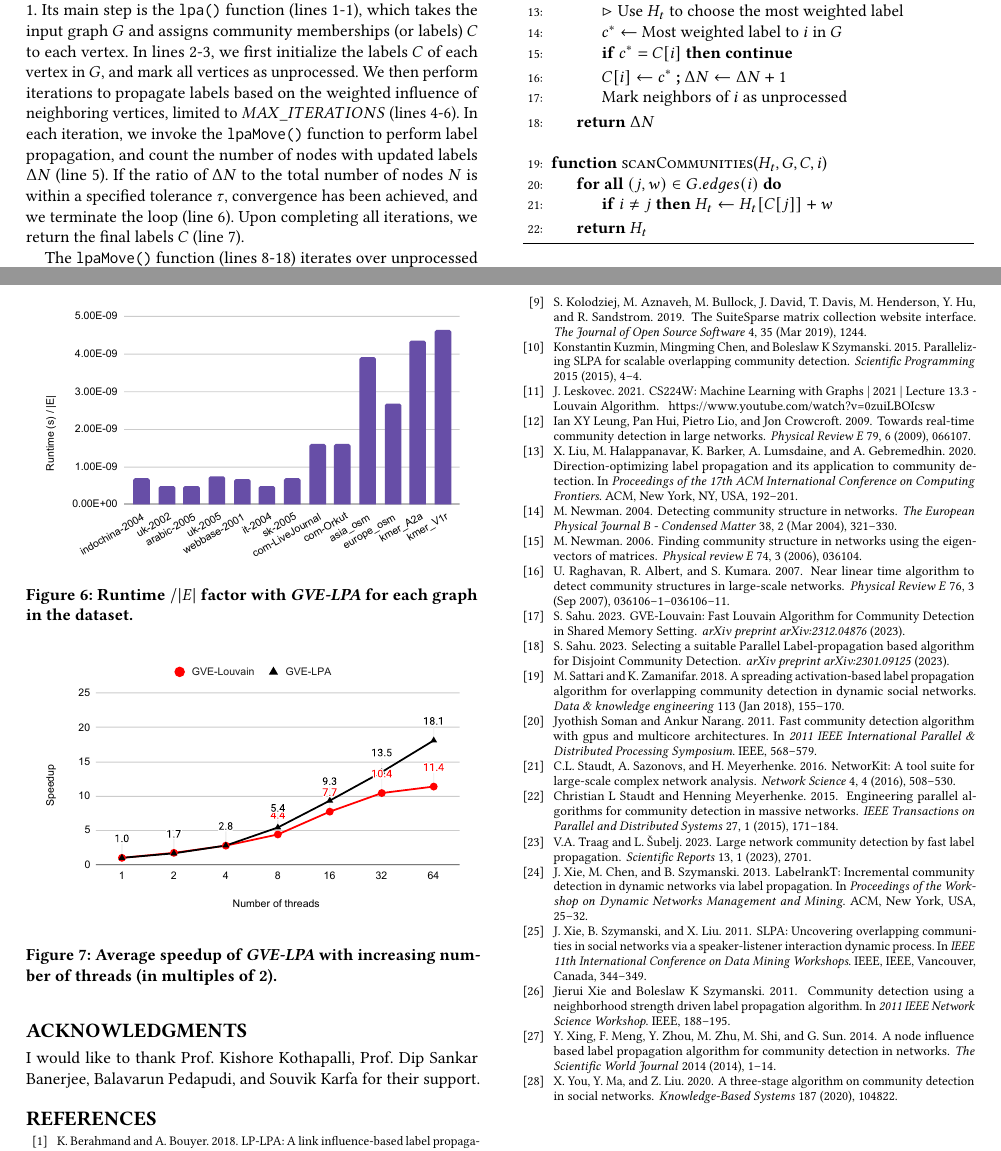
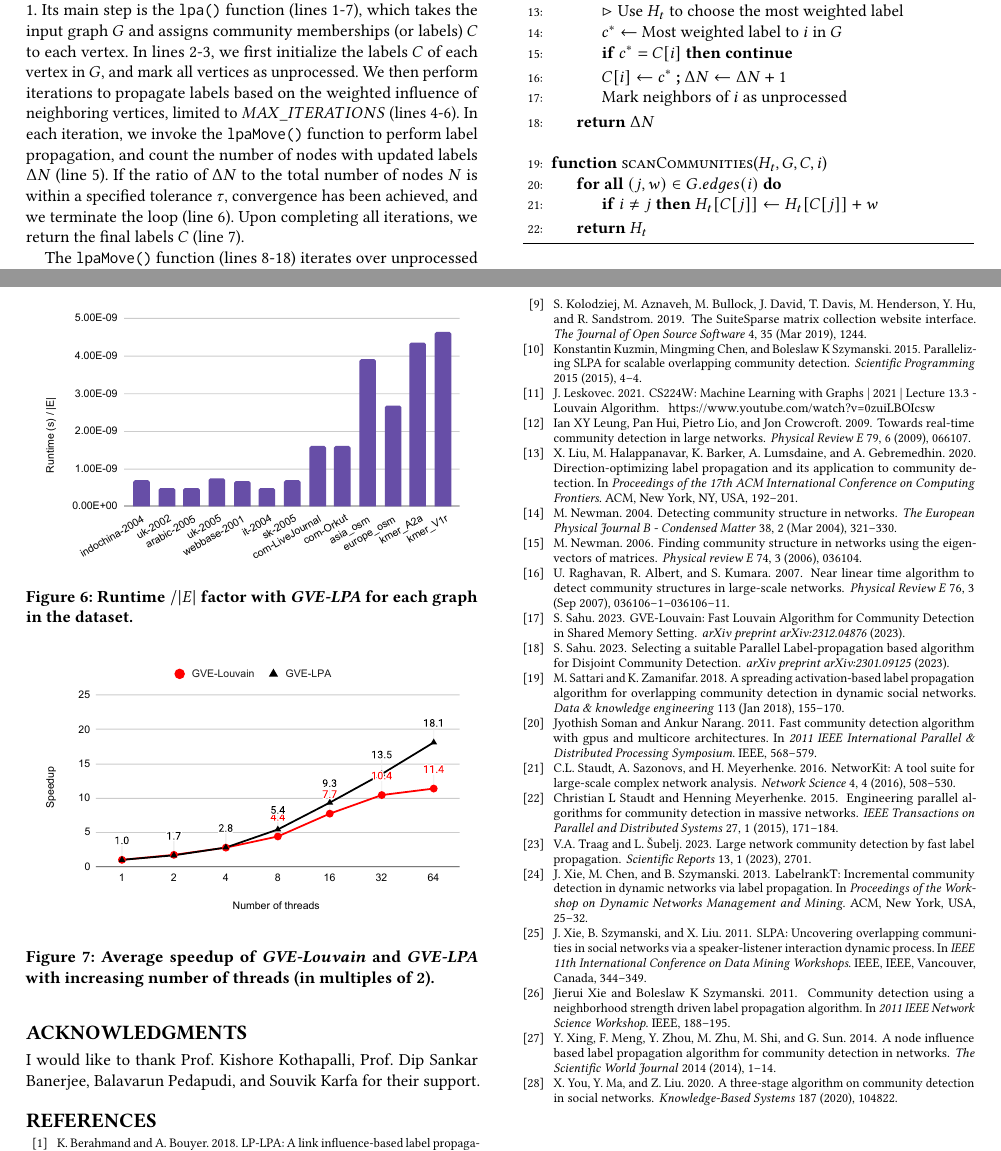
Before and after one commit to merferry/rak-communities, a LaTeX paper (main.tex, which reads 04-approach.tex, src/alg-rak.tex, src/fig-rak-ss.tex): two parts of pages 3 and 7 of 7, joined at a grey line, cut so that both start at the same text. Compiled offline with pdfLaTeX.

Commit message:
fix minor issues

```diff
--- a/04-approach.tex
+++ b/04-approach.tex
@@ -47,7 +47,7 @@ One can utilize C++'s inbuilt map as per-thread (independent) hashtables for the
 
 \subsection{Our optimized LPA implementation}
 
-We now explain the implementation of GVE-LPA in Algorithm \ref{alg:rak}. Its main step is the \texttt{lpa()} function (lines \ref{alg:rak--main-begin}-\ref{alg:rak--main-begin}), which takes the input graph $G$ and assigns community memberships (or labels) $C$ to each vertex. In lines \ref{alg:rak--init-begin}-\ref{alg:rak--init-end}, we first initialize the labels $C$ of each vertex in $G$, and mark all vertices as unprocessed. We then perform iterations to propagate labels based on the weighted influence of neighboring vertices, limited to $MAX\_ITERATIONS$ (lines \ref{alg:rak--iters-begin}-\ref{alg:rak--iters-end}). In each iteration, we invoke the \texttt{lpaMove()} function to perform label propagation, and count the number of nodes with updated labels $\Delta N$ (line \ref{alg:rak--propagate}). If the ratio of $\Delta N$ to the total number of nodes $N$ is within a specified tolerance $\tau$, convergence has been achieved, and we terminate the loop (line \ref{alg:rak--converged}). Upon completing all iterations, we return the final labels $C$ (line \ref{alg:rak--main-return}).
+We now explain the implementation of GVE-LPA in Algorithm \ref{alg:rak}. Its main step is the \texttt{lpa()} function (lines \ref{alg:rak--main-begin}-\ref{alg:rak--main-end}), which takes the input graph $G$ and assigns community memberships (or labels) $C$ to each vertex. In lines \ref{alg:rak--init-begin}-\ref{alg:rak--init-end}, we first initialize the labels $C$ of each vertex in $G$, and mark all vertices as unprocessed. We then perform iterations to propagate labels based on the weighted influence of neighboring vertices, limited to $MAX\_ITERATIONS$ (lines \ref{alg:rak--iters-begin}-\ref{alg:rak--iters-end}). In each iteration, we invoke the \texttt{lpaMove()} function to perform label propagation, and count the number of nodes with updated labels $\Delta N$ (line \ref{alg:rak--propagate}). If the ratio of $\Delta N$ to the total number of nodes $N$ is within a specified tolerance $\tau$, convergence has been achieved, and we terminate the loop (line \ref{alg:rak--converged}). Upon completing all iterations, we return the final labels $C$ (line \ref{alg:rak--main-return}).
 
 \input{src/alg-rak}
 
--- a/src/alg-rak.tex
+++ b/src/alg-rak.tex
@@ -42,7 +42,7 @@
 
 \Function{scanCommunities}{$H_t, G, C, i$} \label{alg:rak--scan-begin}
   \ForAll{$(j, w) \in G.edges(i)$}
-    \If{$i \neq j$} $H_t \gets H_t[C[j]] + w$
+    \If{$i \neq j$} $H_t[C[j]] \gets H_t[C[j]] + w$
     \EndIf
   \EndFor
   \Return{$H_t$}
--- a/src/fig-rak-ss.tex
+++ b/src/fig-rak-ss.tex
@@ -1,6 +1,6 @@
 \begin{figure}[hbtp]
   \centering
   \includegraphics[width=0.98\linewidth]{out/rak-ss.pdf} \\[0ex]
-  \caption{Average speedup of \textit{GVE-LPA} with increasing number of threads (in multiples of 2).}
+  \caption{Average speedup of \textit{GVE-Louvain} and \textit{GVE-LPA} with increasing number of threads (in multiples of 2).}
   \label{fig:rak-ss}
 \end{figure}
```
Also changed, not shown: 02-related-work.tex (+1 -1 lines), 05-evaluation.tex (+1 -1 lines), main.tex (+1 -1 lines).
